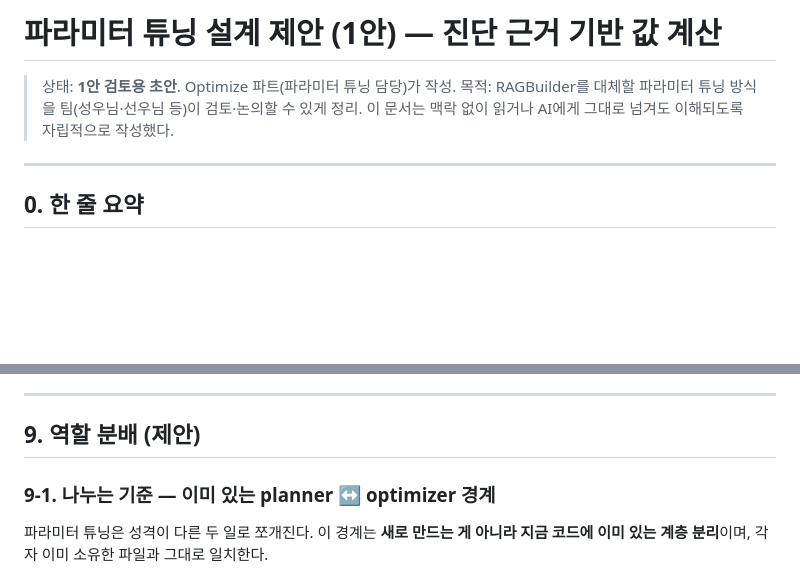
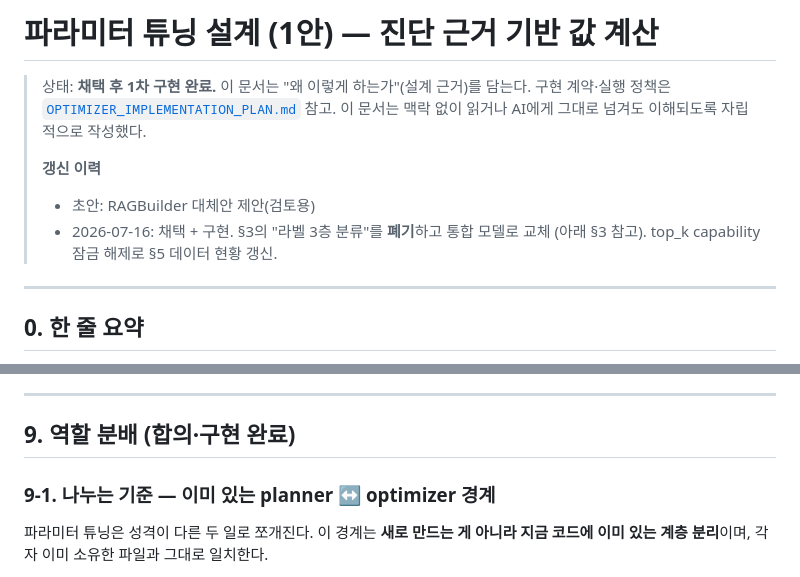
Before and after one commit to Metabuild-SKKU/agent-doctor, a Markdown page: agents/optimize/PARAM_TUNING_PROPOSAL.md, 2 parts joined by grey strips. GitHub-like rendering; blank space fills up the shorter version.

```diff
--- a/agents/optimize/PARAM_TUNING_PROPOSAL.md
+++ b/agents/optimize/PARAM_TUNING_PROPOSAL.md
@@ -1,8 +1,13 @@
-# 파라미터 튜닝 설계 제안 (1안) — 진단 근거 기반 값 계산
+# 파라미터 튜닝 설계 (1안) — 진단 근거 기반 값 계산
 
-> 상태: **1안 검토용 초안**. Optimize 파트(파라미터 튜닝 담당)가 작성.
-> 목적: RAGBuilder를 대체할 파라미터 튜닝 방식을 팀(성우님·선우님 등)이 검토·논의할 수 있게 정리.
+> 상태: **채택 후 1차 구현 완료.** 이 문서는 "왜 이렇게 하는가"(설계 근거)를 담는다.
+> 구현 계약·실행 정책은 [`OPTIMIZER_IMPLEMENTATION_PLAN.md`](OPTIMIZER_IMPLEMENTATION_PLAN.md) 참고.
 > 이 문서는 맥락 없이 읽거나 AI에게 그대로 넘겨도 이해되도록 자립적으로 작성했다.
+>
+> **갱신 이력**
+> - 초안: RAGBuilder 대체안 제안(검토용)
+> - 2026-07-16: 채택 + 구현. §3의 "라벨 3층 분류"를 **폐기**하고 통합 모델로 교체
+>   (아래 §3 참고). top_k capability 잠금 해제로 §5 데이터 현황 갱신.
 
 ---
 
@@ -194,7 +257,7 @@ recall 다시 나빠짐 → 무한 반복. 이 greedy(좌표하강)의 진동을
 
 ---
 
-## 9. 역할 분배 (제안)
+## 9. 역할 분배 (합의·구현 완료)
 
 ### 9-1. 나누는 기준 — 이미 있는 planner ↔ optimizer 경계
 
```
Also changed, not shown: other parts of agents/optimize/PARAM_TUNING_PROPOSAL.md (+120 -48 lines).
